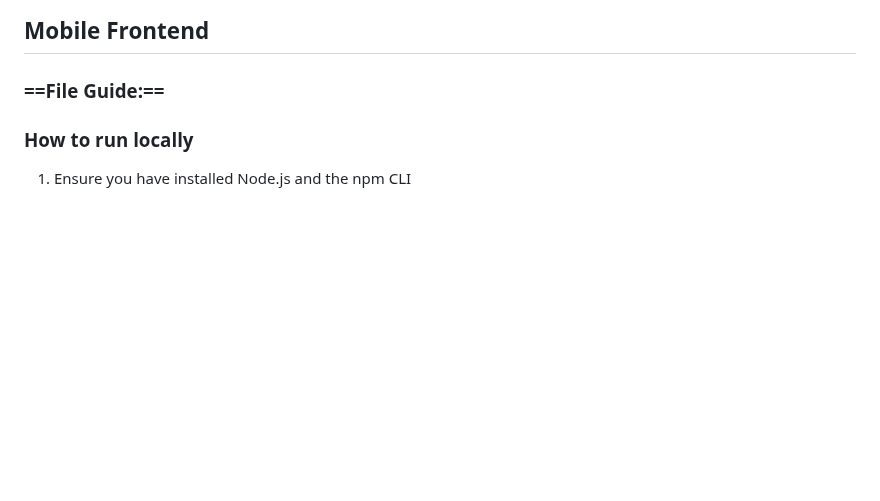
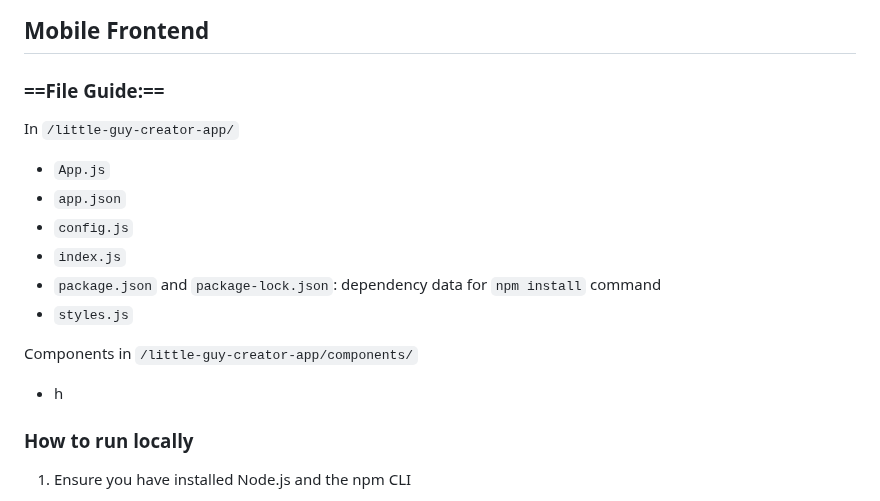
Before and after one commit to Cool-Little-Guy-Makers/little-guy-website, a Markdown page: README.md, the part around the change. GitHub-like rendering; blank space fills up the shorter version.

```diff
--- a/README.md
+++ b/README.md
@@ -93,6 +93,16 @@ You may Create a little guy using the link titled "Create a new Little Guy". Aft
 
 ## Mobile Frontend
 ### ==File Guide:==
+In `/little-guy-creator-app/`
+- `App.js`
+- `app.json`
+- `config.js`
+- `index.js`
+- `package.json` and `package-lock.json`: dependency data for `npm install` command
+- `styles.js`
+
+Components in `/little-guy-creator-app/components/`
+- h
 ### How to run locally
 1. Ensure you have installed Node.js and the npm CLI
 
```
